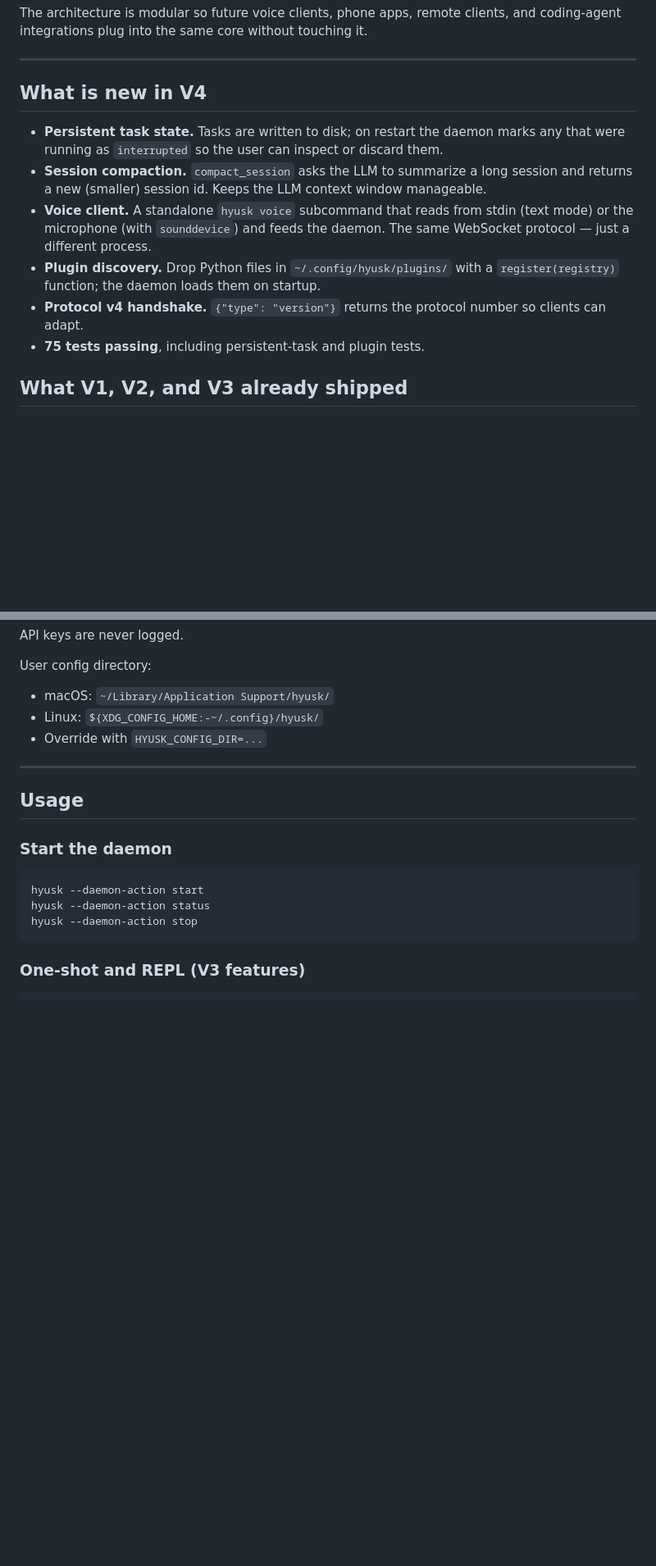
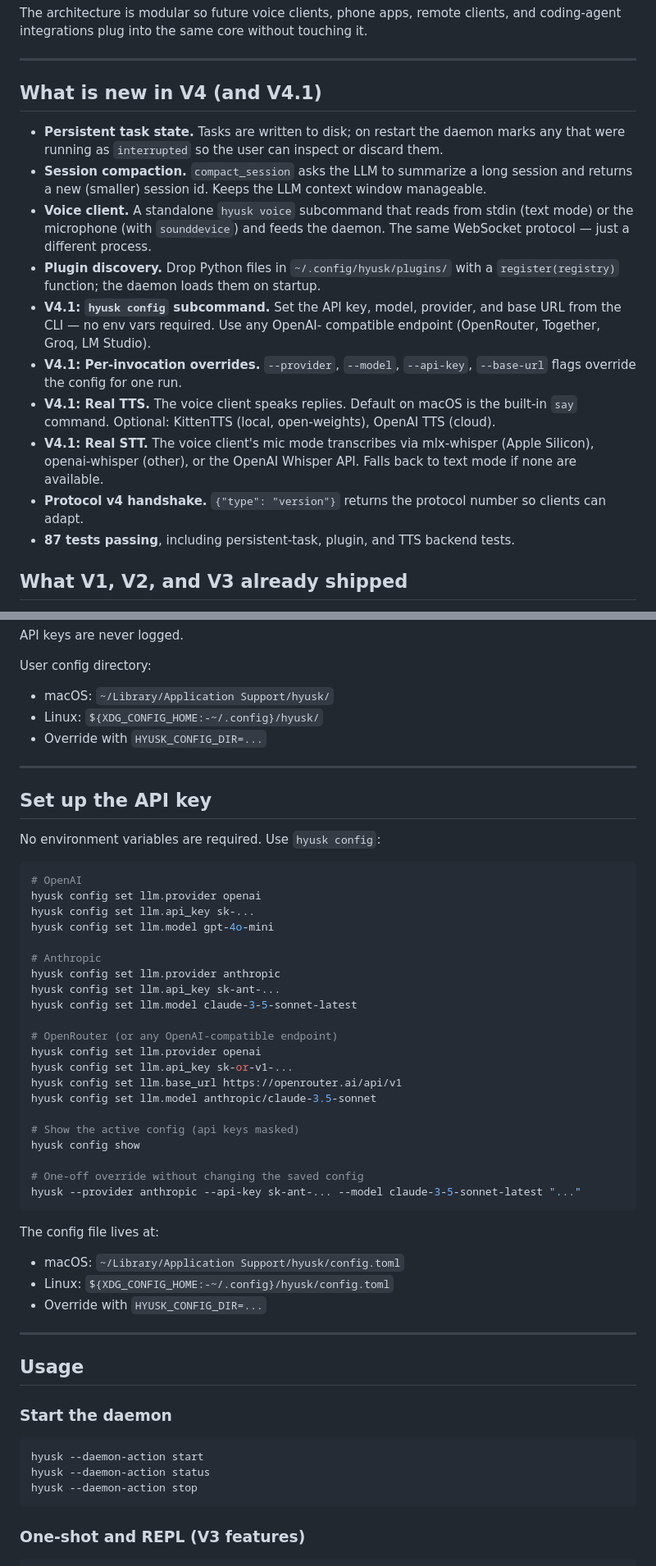
Before and after one commit to devbulchandani/hyusk, a Markdown page: README.md, 2 parts joined by grey strips. Shown at 82% size. Rendered like a GitHub page; blank space fills up the shorter version.

Commit message:
docs: document V4.1 (config subcommand, per-invocation overrides, TTS/STT backends)

````diff
--- a/README.md
+++ b/README.md
@@ -14,7 +14,7 @@ touching it.
 
 ---
 
-## What is new in V4
+## What is new in V4 (and V4.1)
 
 - **Persistent task state.** Tasks are written to disk; on restart the
   daemon marks any that were running as `interrupted` so the user can
@@ -29,9 +29,21 @@ touching it.
 - **Plugin discovery.** Drop Python files in `~/.config/hyusk/plugins/`
   with a `register(registry)` function; the daemon loads them on
   startup.
+- **V4.1: `hyusk config` subcommand.** Set the API key, model, provider,
+  and base URL from the CLI — no env vars required. Use any OpenAI-
+  compatible endpoint (OpenRouter, Together, Groq, LM Studio).
+- **V4.1: Per-invocation overrides.** `--provider`, `--model`,
+  `--api-key`, `--base-url` flags override the config for one run.
+- **V4.1: Real TTS.** The voice client speaks replies. Default on
+  macOS is the built-in `say` command. Optional: KittenTTS (local,
+  open-weights), OpenAI TTS (cloud).
+- **V4.1: Real STT.** The voice client's mic mode transcribes via
+  mlx-whisper (Apple Silicon), openai-whisper (other), or the
+  OpenAI Whisper API. Falls back to text mode if none are available.
 - **Protocol v4 handshake.** `{"type": "version"}` returns the
   protocol number so clients can adapt.
-- **75 tests passing**, including persistent-task and plugin tests.
+- **87 tests passing**, including persistent-task, plugin, and TTS
+  backend tests.
 
 ## What V1, V2, and V3 already shipped
 
@@ -103,6 +115,41 @@ API keys are never logged.
 User config directory:
 - macOS: `~/Library/Application Support/hyusk/`
 - Linux: `${XDG_CONFIG_HOME:-~/.config}/hyusk/`
+- Override with `HYUSK_CONFIG_DIR=...`
+
+---
+
+## Set up the API key
+
+No environment variables are required. Use `hyusk config`:
+
+```bash
+# OpenAI
+hyusk config set llm.provider openai
+hyusk config set llm.api_key sk-...
+hyusk config set llm.model gpt-4o-mini
+
+# Anthropic
+hyusk config set llm.provider anthropic
+hyusk config set llm.api_key sk-ant-...
+hyusk config set llm.model claude-3-5-sonnet-latest
+
+# OpenRouter (or any OpenAI-compatible endpoint)
+hyusk config set llm.provider openai
+hyusk config set llm.api_key sk-or-v1-...
+hyusk config set llm.base_url https://openrouter.ai/api/v1
+hyusk config set llm.model anthropic/claude-3.5-sonnet
+
+# Show the active config (api keys masked)
+hyusk config show
+
+# One-off override without changing the saved config
+hyusk --provider anthropic --api-key sk-ant-... --model claude-3-5-sonnet-latest "..."
+```
+
+The config file lives at:
+- macOS: `~/Library/Application Support/hyusk/config.toml`
+- Linux: `${XDG_CONFIG_HOME:-~/.config}/hyusk/config.toml`
 - Override with `HYUSK_CONFIG_DIR=...`
 
 ---
````
